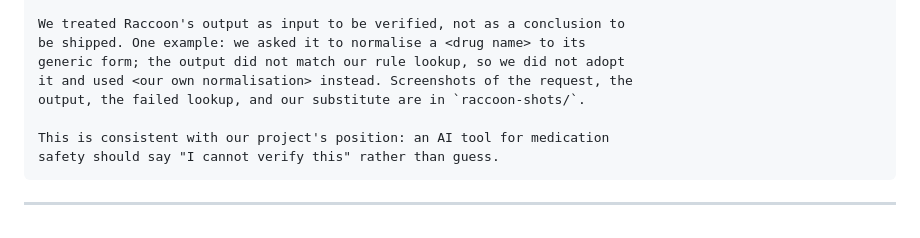
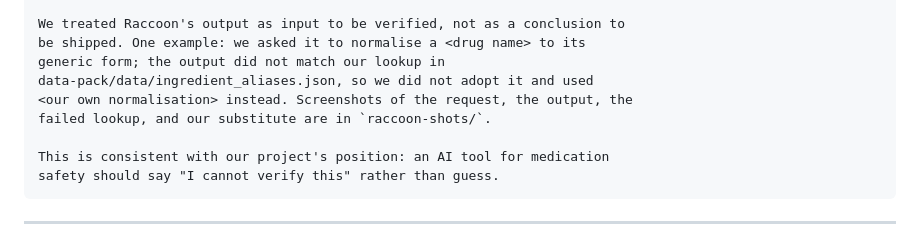
Before and after one commit to yc-eagle/med-safe, a Markdown page: docs/raccoon-usage-log.md, the part around one of its changes. Drawn GitHub-style.

```diff
--- a/docs/raccoon-usage-log.md
+++ b/docs/raccoon-usage-log.md
@@ -74,9 +101,10 @@ Three concrete uses:
 
 We treated Raccoon's output as input to be verified, not as a conclusion to
 be shipped. One example: we asked it to normalise a <drug name> to its
-generic form; the output did not match our rule lookup, so we did not adopt
-it and used <our own normalisation> instead. Screenshots of the request, the
-output, the failed lookup, and our substitute are in `raccoon-shots/`.
+generic form; the output did not match our lookup in
+data-pack/data/ingredient_aliases.json, so we did not adopt it and used
+<our own normalisation> instead. Screenshots of the request, the output, the
+failed lookup, and our substitute are in `raccoon-shots/`.
 
 This is consistent with our project's position: an AI tool for medication
 safety should say "I cannot verify this" rather than guess.
```
Also changed, not shown: other parts of docs/raccoon-usage-log.md (+42 -15 lines).
